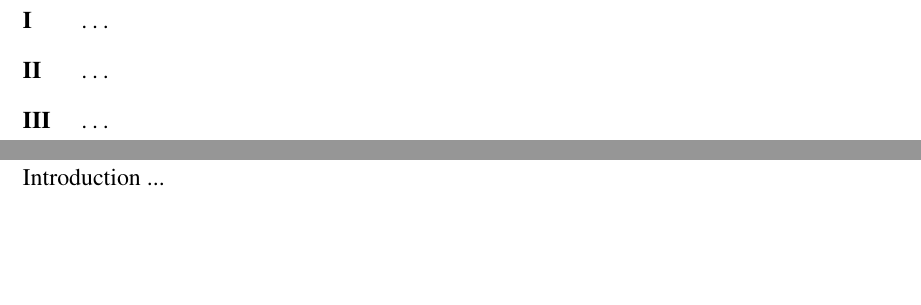
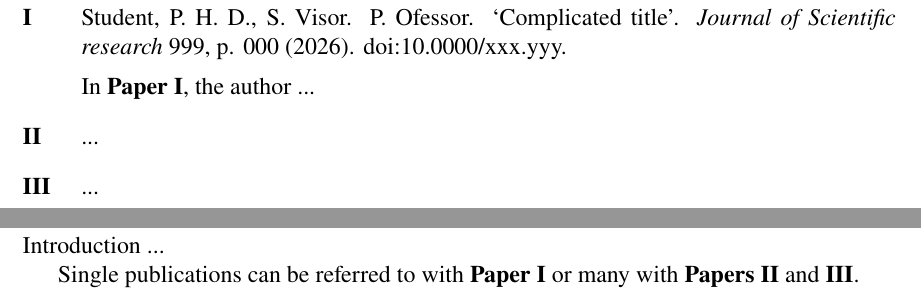
Before and after one commit to erkkar/dissunihel, a LaTeX thesis (thesis.tex, which reads dissunihel.cls): two parts of pages 6 and 7 of 7, joined at a grey line, cut at the place of the change, the shorter picture padded with empty space. Compiled offline with pdfLaTeX.

Commit message:
Improve publications environment

```diff
--- a/dissunihel.cls
+++ b/dissunihel.cls
@@ -173,15 +173,18 @@
     }{}
 
 %% Environement for the list of publications
-\newenvironment{publications}{
-    \begin{enumerate}[
-        label=\textbf{\Roman*},
-        ref={\Roman*},
-        align=left,
-    ]
-}{
-    \end{enumerate}
+\newlist{publications}{enumerate}{1}
+\setlist[publications]{
+    label=\textbf{\Roman*},
+    ref={\Roman*},
+    align=left,
 }
+% Custom ref. labels for the publications
+\RequirePackage[capitalise,nameinlink,noabbrev,sort&compress]{cleveref}
+\crefname{publicationsi}{\textbf{Paper}}{\textbf{Papers}}
+\crefformat{publicationsi}{\textbf{Paper~#2#1#3}}
+\crefrangeformat{publicationsi}{\textbf{Papers~#3#1#4}–\textbf{#5#2#6}}
+\crefmultiformat{publicationsi}{\textbf{Papers~#2#1#3}}{ and~\textbf{#2#1#3}}{, \textbf{#2#1#3}}{ and~\textbf{#2#1#3}}
 
 %% Set default page style
 \AtBeginDocument{
--- a/thesis.tex
+++ b/thesis.tex
@@ -90,13 +90,15 @@ Thanks ....
 \begin{publications}
 
     \item\label{pub:A}
-    \dots
+    Student, P. H. D., S. Visor. P. Ofessor. ‘Complicated title’. \textit{Journal of Scientific research} 999, p. 000 (2026). doi:10.0000/xxx.yyy.
+
+    In \cref{pub:A}, the author ...
 
     \item\label{pub:B}
-    \dots
+    ...
 
     \item\label{pub:C}
-    \dots
+    ...
 
 \end{publications}
 
@@ -106,6 +108,8 @@ Thanks ....
 
 Introduction ...
 
+Single publications can be referred to with \cref{pub:A} or many with \cref{pub:B,pub:C}.
+
 % Uncommment if using BibLaTeX
 %\printbibliography[title=References]
 
```
